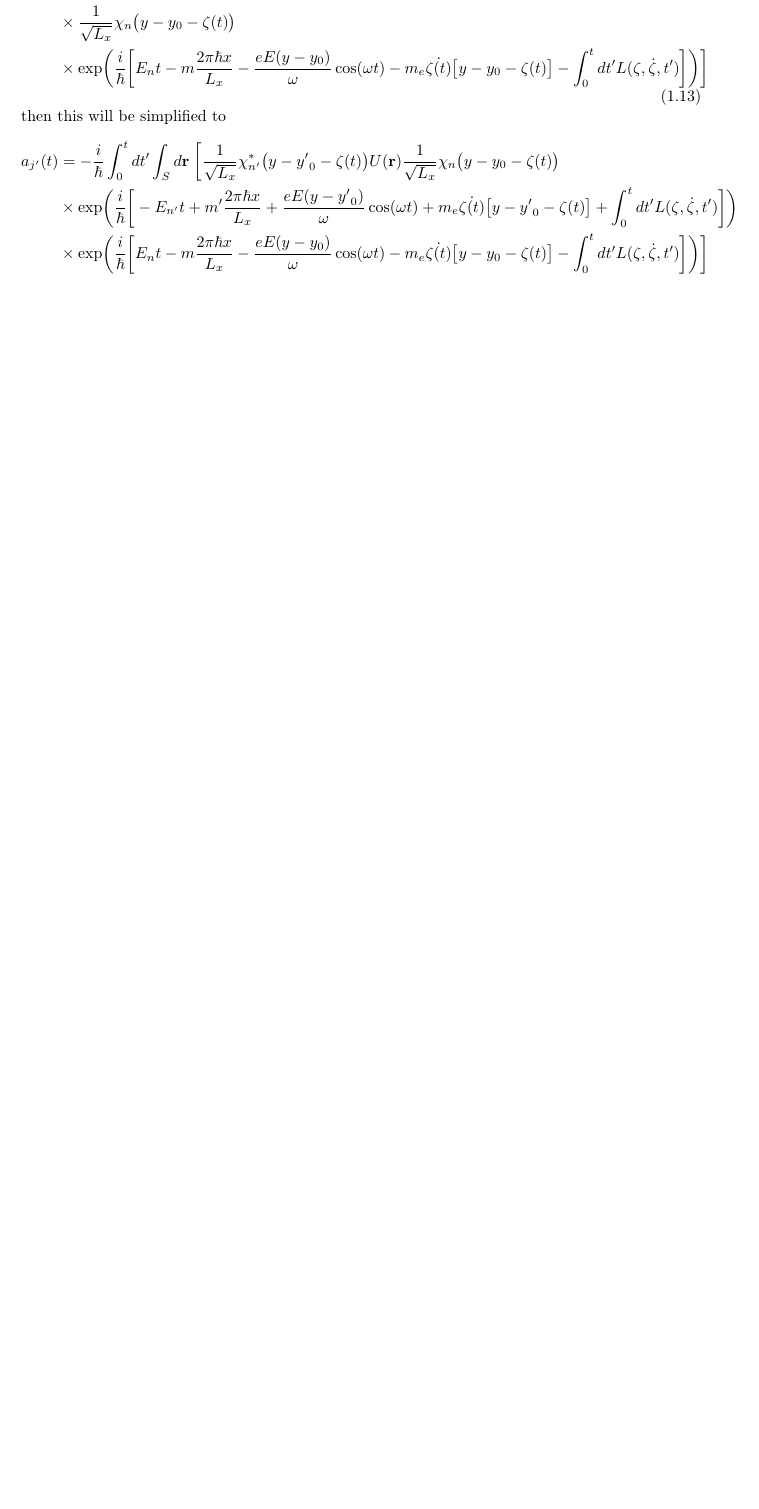
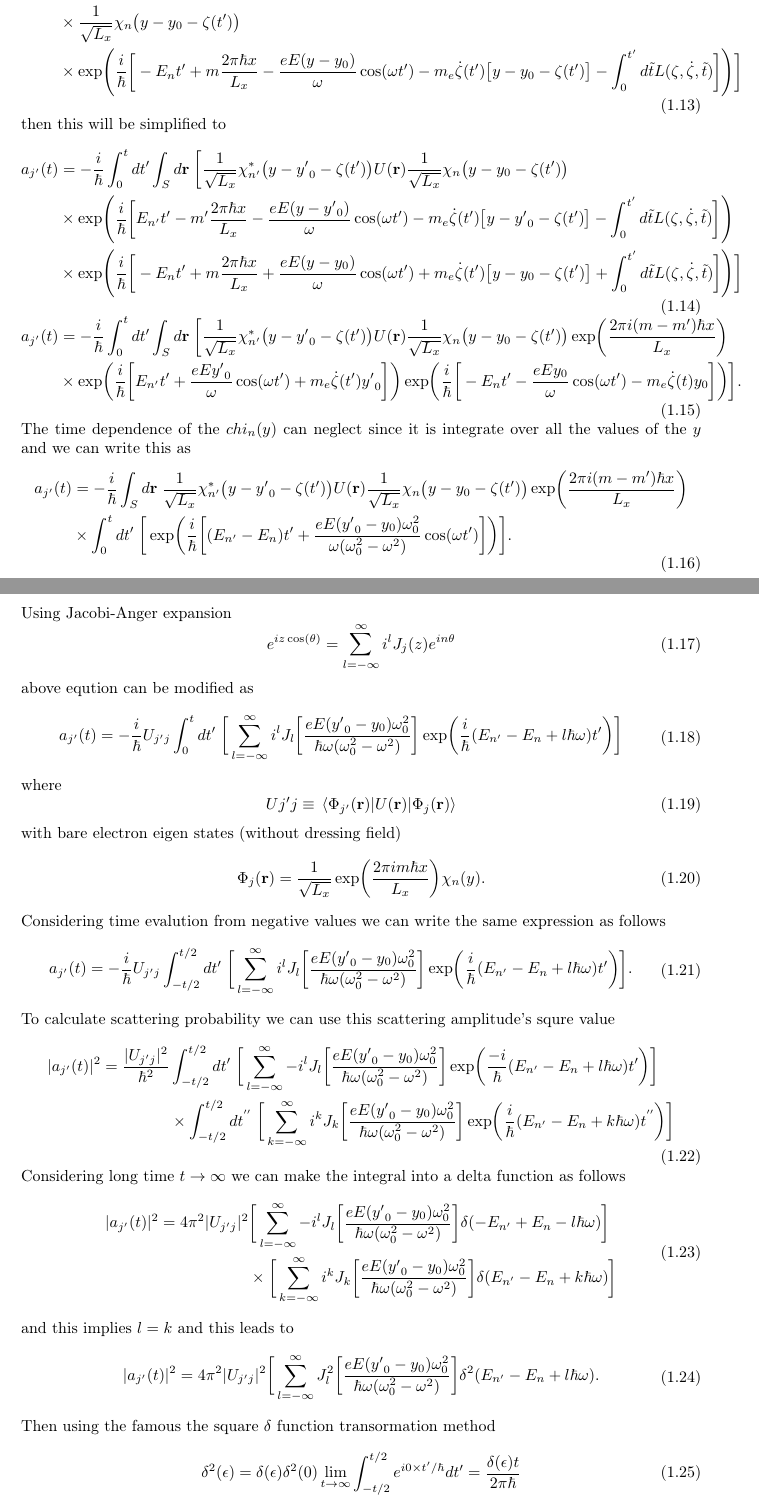
Before and after one commit to KosalaHerath/magnetic-2DEG-conductivity, a LaTeX document (theory/M2DEG.tex, which reads theory/sec_02.tex): part of page 2 of 2 before the commit and two parts of pages 2 and 3 of 3 after it, the two joined at a grey line, cut so that both start at the same text, the shorter picture padded with empty space. Compiled offline with pdfLaTeX.

Commit message:
Add scattering probability

```diff
--- a/theory/sec_02.tex
+++ b/theory/sec_02.tex
@@ -80,13 +80,13 @@ where the integration should be performed over the 2DEG area $S=L_xL_y$. Then we
     & \times
     U(\vb{r}) \\
     & \times
-    \frac{1}{\sqrt{L_x}} \chi_{n}\big(y - y_0 -\zeta(t)\big) \\
+    \frac{1}{\sqrt{L_x}} \chi_{n}\big(y - y_0 -\zeta(t')\big) \\
     & \times
       \exp(
-     \frac{i}{\hbar}\bigg[ E_{n}t - m\frac{2\pi \hbar x}{L_x} -
-    \frac{eE(y-y_0)}{\omega}\cos(\omega t) -
-    m_e\dot{\zeta(t)}\big[y - y_0 -\zeta(t)\big]
-     - \int_0^{t}dt'L(\zeta,\dot{\zeta},t')\bigg])
+     \frac{i}{\hbar}\bigg[ - E_{n}t' + m\frac{2\pi \hbar x}{L_x} -
+    \frac{eE(y-y_0)}{\omega}\cos(\omega t') -
+    m_e\dot{\zeta}(t')\big[y - y_0 -\zeta(t')\big]
+     - \int_0^{t'}d\tilde{t}L(\zeta,\dot{\zeta},\tilde{t})\bigg])
     \bigg]
   \end{aligned}
 \end{equation}
@@ -97,20 +97,161 @@ then this will be simplified to
    -\frac{i}{\hbar}
    \int_0^t dt' \int_S d\vb{r} \;
    \bigg[
-   \frac{1}{\sqrt{L_x}} \chi_{n'}^*\big(y - {y'}_0 -\zeta(t)\big)
+   \frac{1}{\sqrt{L_x}} \chi_{n'}^*\big(y - {y'}_0 -\zeta(t')\big)
    U(\vb{r})
-   \frac{1}{\sqrt{L_x}} \chi_{n}\big(y - y_0 -\zeta(t)\big)  \\
+   \frac{1}{\sqrt{L_x}} \chi_{n}\big(y - y_0 -\zeta(t')\big)  \\
    & \times
      \exp(
-    \frac{i}{\hbar}\bigg[- E_{n'}t + m'\frac{2\pi \hbar x}{L_x} +
-   \frac{eE(y-{y'}_0)}{\omega}\cos(\omega t)+
-   m_e\dot{\zeta(t)}\big[y - {y'}_0 -\zeta(t)\big]
-    + \int_0^{t}dt'L(\zeta,\dot{\zeta},t')\bigg]) \\
+    \frac{i}{\hbar}\bigg[ E_{n'}t' - m'\frac{2\pi \hbar x}{L_x} -
+   \frac{eE(y-{y'}_0)}{\omega}\cos(\omega t') -
+   m_e\dot{\zeta}(t')\big[y - {y'}_0 -\zeta(t')\big]
+    - \int_0^{t'}d\tilde{t}L(\zeta,\dot{\zeta},\tilde{t})\bigg]) \\
     & \times
       \exp(
-     \frac{i}{\hbar}\bigg[ E_{n}t - m\frac{2\pi \hbar x}{L_x} -
-    \frac{eE(y-y_0)}{\omega}\cos(\omega t) -
-    m_e\dot{\zeta(t)}\big[y - y_0 -\zeta(t)\big]
-     - \int_0^{t}dt'L(\zeta,\dot{\zeta},t')\bigg])
+     \frac{i}{\hbar}\bigg[ - E_{n}t' + m\frac{2\pi \hbar x}{L_x} +
+    \frac{eE(y-y_0)}{\omega}\cos(\omega t') +
+    m_e\dot{\zeta}(t')\big[y - y_0 -\zeta(t')\big]
+     + \int_0^{t'}d\tilde{t}L(\zeta,\dot{\zeta},\tilde{t})\bigg])
     \bigg]
   \end{aligned}
+\end{equation}
+\begin{equation} \label{2.15}
+  \begin{aligned}
+    a_{j'}(t) & =
+   -\frac{i}{\hbar}
+   \int_0^t dt' \int_S d\vb{r} \;
+   \bigg[
+   \frac{1}{\sqrt{L_x}} \chi_{n'}^*\big(y - {y'}_0 -\zeta(t')\big)
+   U(\vb{r})
+   \frac{1}{\sqrt{L_x}} \chi_{n}\big(y - y_0 -\zeta(t')\big)
+   \exp(\frac{2\pi i(m-m') \hbar x}{L_x})
+   \\
+   & \times
+     \exp(
+    \frac{i}{\hbar}\bigg[ E_{n'}t' +
+   \frac{eE{y'}_0}{\omega}\cos(\omega t') +
+   m_e\dot{\zeta}(t'){y'}_0
+    \bigg])
+      \exp(
+     \frac{i}{\hbar}\bigg[ - E_{n}t' -
+    \frac{eEy_0}{\omega}\cos(\omega t') -
+    m_e\dot{\zeta}(t)y_0
+    \bigg])
+    \bigg].
+  \end{aligned}
+\end{equation}
+The time dependence of the $chi_n(y)$ can neglect since it is integrate over all the values of the $y$ and we can write this as
+\begin{equation} \label{2.16}
+  \begin{aligned}
+    a_{j'}(t) & =
+   -\frac{i}{\hbar}
+   \int_S d\vb{r} \;
+   \frac{1}{\sqrt{L_x}} \chi_{n'}^*\big(y - {y'}_0 -\zeta(t')\big)
+   U(\vb{r})
+   \frac{1}{\sqrt{L_x}} \chi_{n}\big(y - y_0 -\zeta(t')\big)
+   \exp(\frac{2\pi i(m-m') \hbar x}{L_x})
+   \\ & \times
+   \int_0^t dt' \;
+   \bigg[
+     \exp(
+    \frac{i}{\hbar}\bigg[ (E_{n'} -E_{n}) t' +
+   \frac{eE({y'}_0 - y_0)\omega_0^2}{\omega(\omega_0^2-\omega^2)}\cos(\omega t')
+    \bigg])
+    \bigg].
+  \end{aligned}
+\end{equation}
+Using Jacobi-Anger expansion
+\begin{equation} \label{2.17}
+  e^{iz\cos(\theta)} = \sum_{l=-\infty}^{\infty} i^l J_j(z)e^{in\theta}
+\end{equation}
+above eqution can be modified as
+\begin{equation} \label{2.18}
+  \begin{aligned}
+    a_{j'}(t)  =
+   -\frac{i}{\hbar}
+   U_{j'j}
+   \int_0^t dt' \;
+   \bigg[
+   \sum_{l=-\infty}^{\infty} i^l J_l\bigg[\frac{eE({y'}_0 - y_0)\omega_0^2}{\hbar\omega(\omega_0^2-\omega^2)}\bigg]
+     \exp(
+    \frac{i}{\hbar} (E_{n'} -E_{n} + l\hbar\omega) t')
+    \bigg]
+  \end{aligned}
+\end{equation}
+where
+\begin{equation} \label{2.19}
+  U{j'j} \equiv \mel{\Phi_{j'}(\vb{r})}{U(\vb{r})}{\Phi_j(\vb{r})}
+\end{equation}
+with bare electron eigen states (without dressing field)
+\begin{equation} \label{2.20}
+  \Phi_{j}(\vb{r}) = \frac{1}{\sqrt{L_x}}\exp(\frac{2\pi im \hbar x}{L_x}) \chi_{n}(y).
+\end{equation}
+Considering time evalution from negative values we can write the same expression as follows
+\begin{equation} \label{2.21}
+  \begin{aligned}
+    a_{j'}(t)  =
+   -\frac{i}{\hbar}
+   U_{j'j}
+   \int_{-t/2}^{t/2} dt' \;
+   \bigg[
+   \sum_{l=-\infty}^{\infty} i^l J_l\bigg[\frac{eE({y'}_0 - y_0)\omega_0^2}{\hbar\omega(\omega_0^2-\omega^2)}\bigg]
+     \exp(
+    \frac{i}{\hbar} (E_{n'} -E_{n} + l\hbar\omega) t')
+    \bigg].
+  \end{aligned}
+\end{equation}
+To calculate scattering probability we can use this scattering amplitude's squre value
+\begin{equation} \label{2.22}
+  \begin{aligned}
+    |a_{j'}(t)|^2  =
+   \frac{|U_{j'j}|^2}{\hbar^2} &
+   \int_{-t/2}^{t/2} dt' \;
+   \bigg[
+   \sum_{l=-\infty}^{\infty} {-i}^l J_l\bigg[\frac{eE({y'}_0 - y_0)\omega_0^2}{\hbar\omega(\omega_0^2-\omega^2)}\bigg]
+     \exp(
+    \frac{-i}{\hbar} (E_{n'} -E_{n} + l\hbar\omega) t')
+    \bigg] \\
+    & \times
+    \int_{-t/2}^{t/2} dt^{''} \;
+    \bigg[
+    \sum_{k=-\infty}^{\infty} i^k J_k\bigg[\frac{eE({y'}_0 - y_0)\omega_0^2}{\hbar\omega(\omega_0^2-\omega^2)}\bigg]
+      \exp(
+     \frac{i}{\hbar} (E_{n'} -E_{n} + k\hbar\omega) t^{''})
+     \bigg]
+  \end{aligned}
+\end{equation}
+Considering long time $t\rightarrow \infty$ we can make the integral into a delta function as follows
+\begin{equation} \label{2.22}
+  \begin{aligned}
+    |a_{j'}(t)|^2  =
+   4\pi^2|U_{j'j}|^2 &
+   \bigg[
+   \sum_{l=-\infty}^{\infty} {-i}^l J_l\bigg[\frac{eE({y'}_0 - y_0)\omega_0^2}{\hbar\omega(\omega_0^2-\omega^2)}\bigg]
+     \delta(-E_{n'} +E_{n} - l\hbar\omega)
+     \bigg] \\
+    & \times
+    \bigg[
+    \sum_{k=-\infty}^{\infty} i^k J_k\bigg[\frac{eE({y'}_0 - y_0)\omega_0^2}{\hbar\omega(\omega_0^2-\omega^2)}\bigg]
+      \delta(E_{n'} - E_{n} + k\hbar\omega)
+     \bigg]
+  \end{aligned}
+\end{equation}
+and this implies $l=k$ and this leads to
+\begin{equation} \label{2.22}
+  \begin{aligned}
+    |a_{j'}(t)|^2  =
+   4\pi^2|U_{j'j}|^2
+   \bigg[
+   \sum_{l=-\infty}^{\infty} J_l^2\bigg[\frac{eE({y'}_0 - y_0)\omega_0^2}{\hbar\omega(\omega_0^2-\omega^2)}\bigg]
+     \delta^2(E_{n'} - E_{n} + l\hbar\omega).
+  \end{aligned}
+\end{equation}
+Then using the famous the square $\delta$ function transormation method
+\begin{equation} \label{2.22}
+  \begin{aligned}
+     \delta^2(\epsilon ) = \delta(\epsilon )\delta^2(0)
+     \lim_{t\rightarrow\infty} \int_{-t/2}^{t/2} e^{i0\times t' /\hbar} dt' =
+     \frac{\delta(\epsilon) t}{2\pi \hbar}
+  \end{aligned}
+\end{equation}
+we can calculatre the probability of electron scattering between states $j$ and $j'$ per unit time as
```
Also changed, not shown: theory/M2DEG.pdf, theory/sec_02.tex (27 more changed lines).
